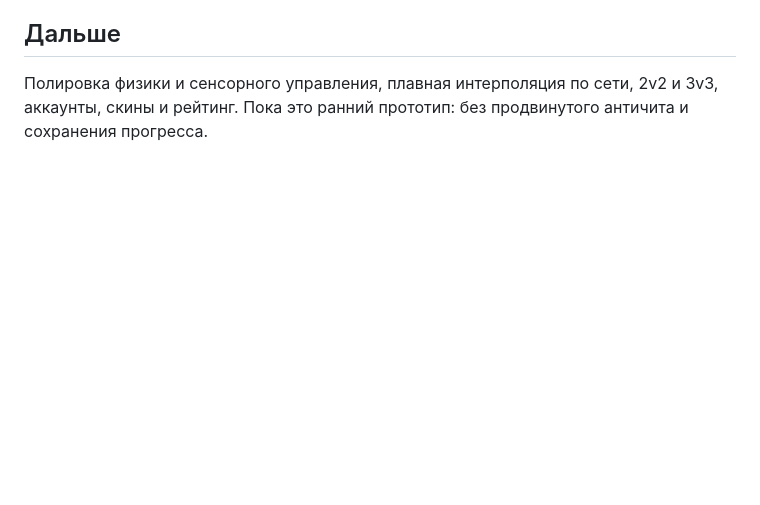
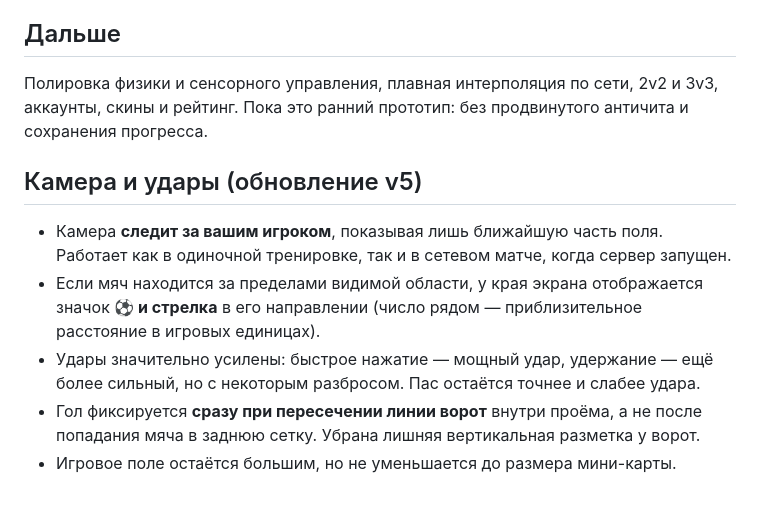
Before and after one commit to vivab/GameFootball, a Markdown page: README.md, the part around the change. Rendered like a GitHub page; blank space fills up the shorter version.

Commit message:
docs: describe player-follow camera, ball direction marker and goal-line fixes

```diff
--- a/README.md
+++ b/README.md
@@ -38,3 +38,10 @@ npm start
 
 ## Дальше
 Полировка физики и сенсорного управления, плавная интерполяция по сети, 2v2 и 3v3, аккаунты, скины и рейтинг. Пока это ранний прототип: без продвинутого античита и сохранения прогресса.
+
+## Камера и удары (обновление v5)
+- Камера **следит за вашим игроком**, показывая лишь ближайшую часть поля. Работает как в одиночной тренировке, так и в сетевом матче, когда сервер запущен.
+- Если мяч находится за пределами видимой области, у края экрана отображается значок **⚽ и стрелка** в его направлении (число рядом — приблизительное расстояние в игровых единицах).
+- Удары значительно усилены: быстрое нажатие — мощный удар, удержание — ещё более сильный, но с некоторым разбросом. Пас остаётся точнее и слабее удара.
+- Гол фиксируется **сразу при пересечении линии ворот** внутри проёма, а не после попадания мяча в заднюю сетку. Убрана лишняя вертикальная разметка у ворот.
+- Игровое поле остаётся большим, но не уменьшается до размера мини-карты.
```
